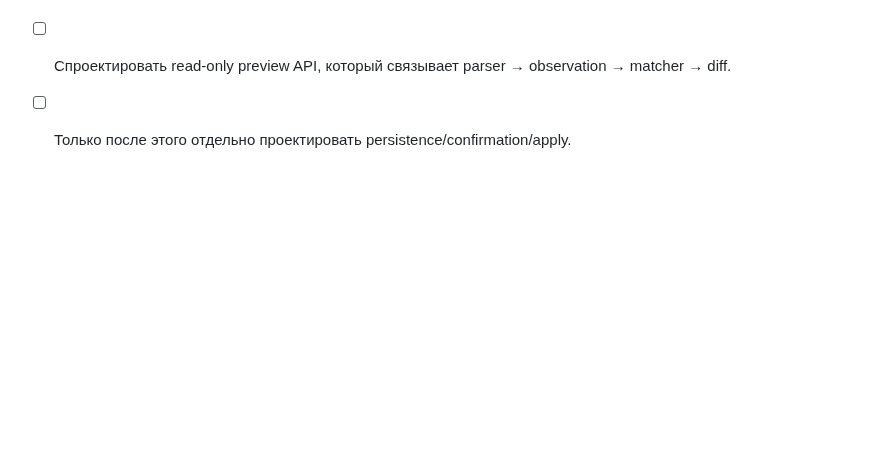
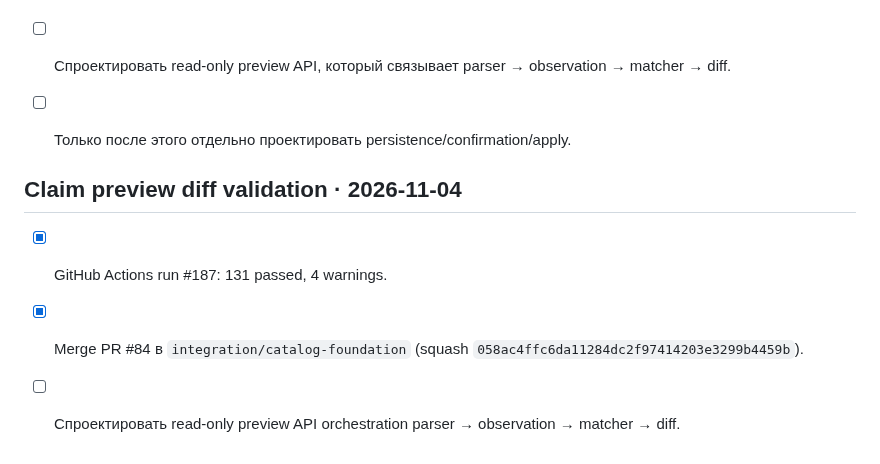
Before and after one commit to JohnyKiska/hotwheels, a Markdown page: docs/ROADMAP.md, the part around the change. Drawn GitHub-style; blank space fills up the shorter version.

Commit message:
Record claim preview diff merge and CI

```diff
--- a/docs/ROADMAP.md
+++ b/docs/ROADMAP.md
@@ -118,3 +118,10 @@
 - [ ] Подтвердить GitHub Actions для claim diff branch.
 - [ ] Спроектировать read-only preview API, который связывает parser → observation → matcher → diff.
 - [ ] Только после этого отдельно проектировать persistence/confirmation/apply.
+
+
+## Claim preview diff validation · 2026-11-04
+
+- [x] GitHub Actions run #187: 131 passed, 4 warnings.
+- [x] Merge PR #84 в `integration/catalog-foundation` (squash `058ac4ffc6da11284dc2f97414203e3299b4459b`).
+- [ ] Спроектировать read-only preview API orchestration parser → observation → matcher → diff.
```
